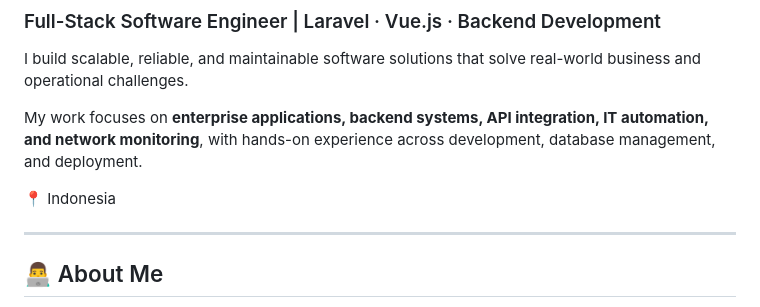
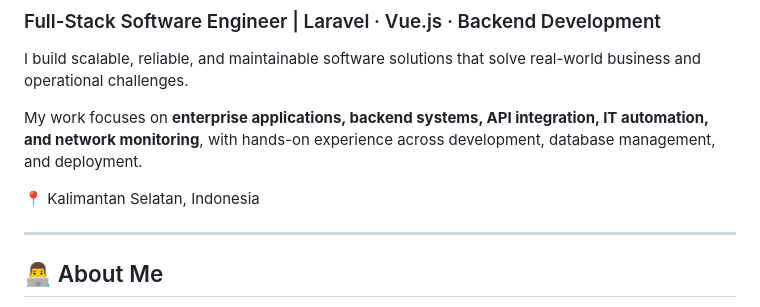
Before and after one commit to Dafaathaillah/Dafaathaillah, a Markdown page: README.md, the part around the change. Rendered like a GitHub page.

```diff
--- a/README.md
+++ b/README.md
@@ -6,7 +6,7 @@ I build scalable, reliable, and maintainable software solutions that solve real-
 
 My work focuses on **enterprise applications, backend systems, API integration, IT automation, and network monitoring**, with hands-on experience across development, database management, and deployment.
 
-📍 Indonesia
+📍 Kalimantan Selatan, Indonesia
 
 ---
 
```
